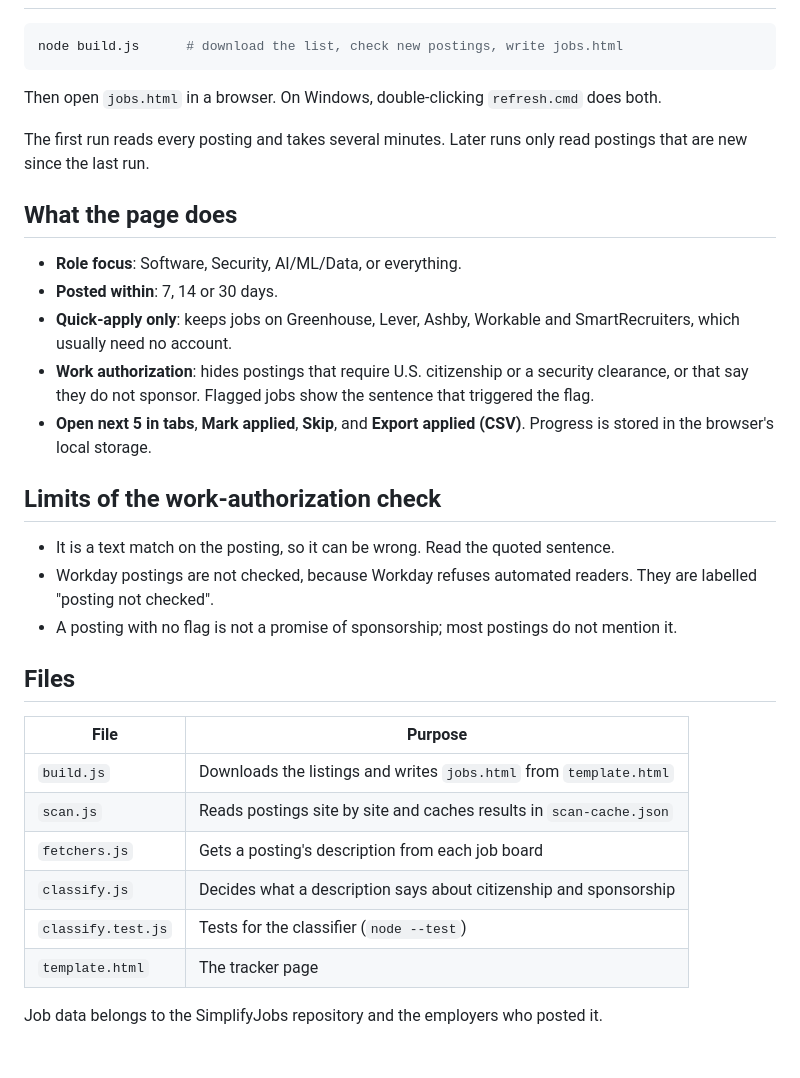
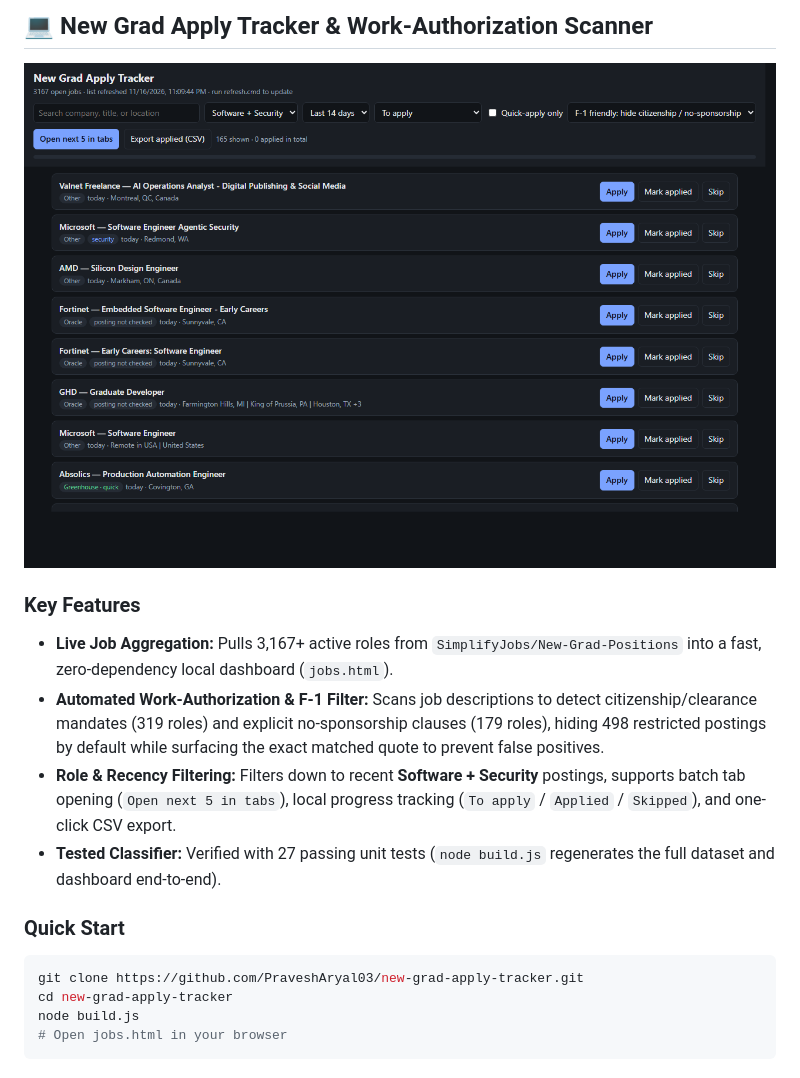
Before and after one commit to PraveshAryal03/new-grad-apply-tracker, a Markdown page: README.md, the part around one of its changes. Drawn GitHub-style; pictures changed too: assets/tracker-ui.png (added).

````diff
--- a/README.md
+++ b/README.md
@@ -12,40 +24,17 @@ No dependencies beyond Node.js 18 or newer.
+## 💻 New Grad Apply Tracker & Work-Authorization Scanner
+
+![New Grad Apply Tracker UI](assets/tracker-ui.png)
+
+### Key Features
+- **Live Job Aggregation:** Pulls 3,167+ active roles from `SimplifyJobs/New-Grad-Positions` into a fast, zero-dependency local dashboard (`jobs.html`).
+- **Automated Work-Authorization & F-1 Filter:** Scans job descriptions to detect citizenship/clearance mandates (319 roles) and explicit no-sponsorship clauses (179 roles), hiding 498 restricted postings by default while surfacing the exact matched quote to prevent false positives.
+- **Role & Recency Filtering:** Filters down to recent **Software + Security** postings, supports batch tab opening (`Open next 5 in tabs`), local progress tracking (`To apply` / `Applied` / `Skipped`), and one-click CSV export.
+- **Tested Classifier:** Verified with 27 passing unit tests (`node build.js` regenerates the full dataset and dashboard end-to-end).
+
+### Quick Start
 ```bash
-node build.js      # download the list, check new postings, write jobs.html
+git clone https://github.com/PraveshAryal03/new-grad-apply-tracker.git
+cd new-grad-apply-tracker
+node build.js
+# Open jobs.html in your browser
 ```
-
-Then open `jobs.html` in a browser. On Windows, double-clicking `refresh.cmd` does both.
-
-The first run reads every posting and takes several minutes. Later runs only read
-postings that are new since the last run.
-
-## What the page does
-
-- **Role focus**: Software, Security, AI/ML/Data, or everything.
-- **Posted within**: 7, 14 or 30 days.
-- **Quick-apply only**: keeps jobs on Greenhouse, Lever, Ashby, Workable and
-  SmartRecruiters, which usually need no account.
-- **Work authorization**: hides postings that require U.S. citizenship or a security
-  clearance, or that say they do not sponsor. Flagged jobs show the sentence that
-  triggered the flag.
-- **Open next 5 in tabs**, **Mark applied**, **Skip**, and **Export applied (CSV)**.
-  Progress is stored in the browser's local storage.
-
-## Limits of the work-authorization check
-
-- It is a text match on the posting, so it can be wrong. Read the quoted sentence.
-- Workday postings are not checked, because Workday refuses automated readers. They are
-  labelled "posting not checked".
-- A posting with no flag is not a promise of sponsorship; most postings do not mention it.
-
-## Files
-
-| File | Purpose |
-|---|---|
-| `build.js` | Downloads the listings and writes `jobs.html` from `template.html` |
-| `scan.js` | Reads postings site by site and caches results in `scan-cache.json` |
-| `fetchers.js` | Gets a posting's description from each job board |
-| `classify.js` | Decides what a description says about citizenship and sponsorship |
-| `classify.test.js` | Tests for the classifier (`node --test`) |
-| `template.html` | The tracker page |
-
-Job data belongs to the SimplifyJobs repository and the employers who posted it.
````
Also changed, not shown: other parts of README.md (+19 -7 lines), assets/lockscreen-countdown.png (added).
